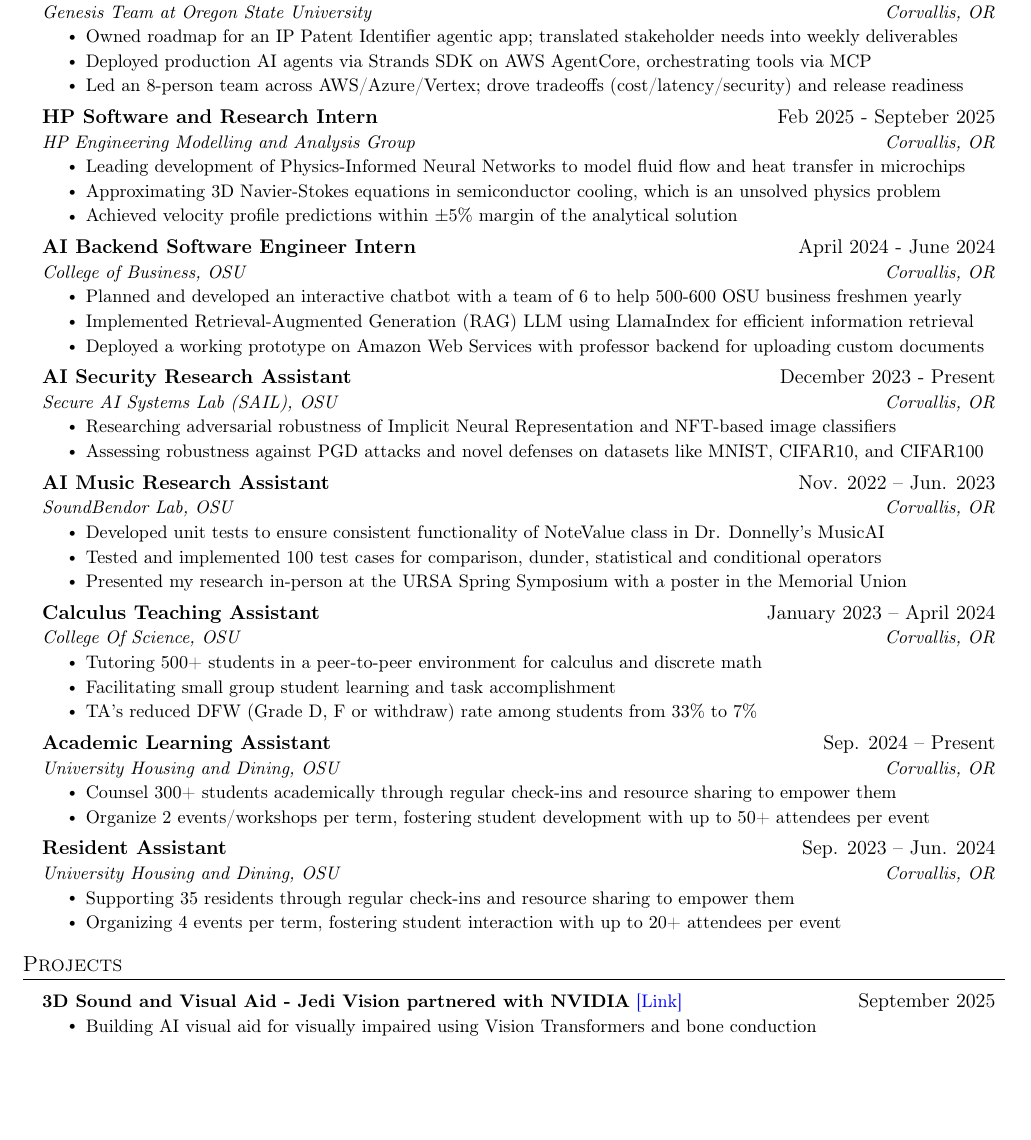
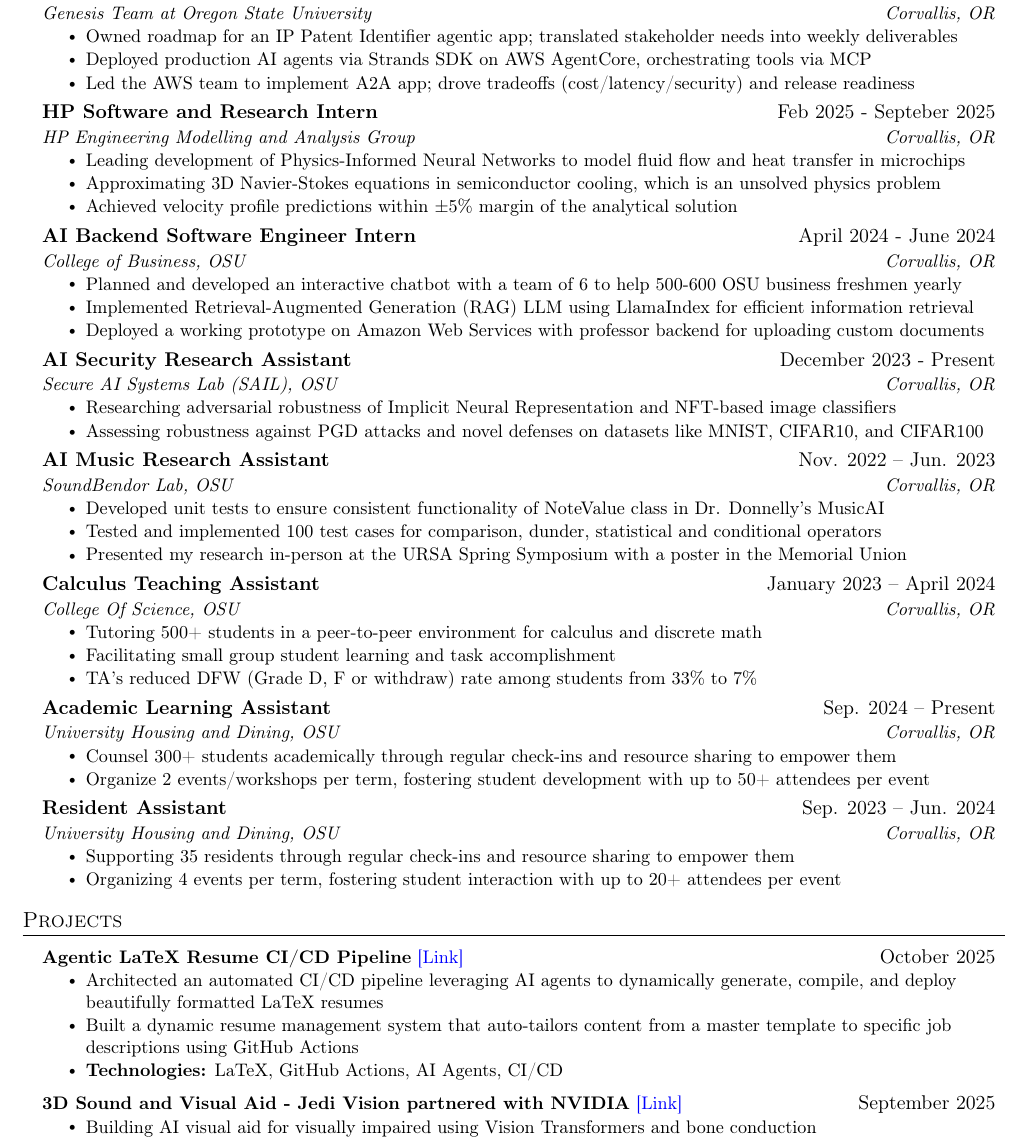
Before and after one commit to aj-arts/ajinkya-resume, a LaTeX CV (ajinkya-gokule-master-resume.tex): part of the page, cut so that both start at the same text, the shorter picture padded with empty space. Compiled offline with pdfLaTeX.

Commit message:
feat: Add Agentic LaTeX Resume CI/CD Pipeline project and rephrase an experience item.

```diff
--- a/ajinkya-gokule-master-resume.tex
+++ b/ajinkya-gokule-master-resume.tex
@@ -165,7 +165,7 @@
 \resumeItemListStart
 \resumeItem{Owned roadmap for an IP Patent Identifier agentic app; translated stakeholder needs into weekly deliverables}
 \resumeItem{Deployed production AI agents via Strands SDK on AWS AgentCore, orchestrating tools via MCP}
-\resumeItem{Led an 8-person team across AWS/Azure/Vertex; drove tradeoffs (cost/latency/security) and release readiness}
+\resumeItem{Led the AWS team to implement A2A app; drove tradeoffs (cost/latency/security) and release readiness}
 \resumeItemListEnd
 
 \resumeSubheading
@@ -234,6 +234,14 @@
 
 \section{Projects}
 \resumeSubHeadingListStart
+
+\resumeProjectHeading
+{\textbf{Agentic LaTeX Resume CI/CD Pipeline} \href{https://github.com/aj-arts/ajinkya-resume}{[Link]}}{October 2025}
+\resumeItemListStart
+\resumeItem{Architected an automated CI/CD pipeline leveraging AI agents to dynamically generate, compile, and deploy beautifully formatted LaTeX resumes}
+\resumeItem{Built a dynamic resume management system that auto-tailors content from a master template to specific job descriptions using GitHub Actions}
+\resumeItem{\textbf{Technologies:} LaTeX, GitHub Actions, AI Agents, CI/CD}
+\resumeItemListEnd
 
 \resumeProjectHeading
 {\textbf{3D Sound and Visual Aid - Jedi Vision partnered with NVIDIA} \href{https://github.com/Jedi-Vision/jedi-vision-nano-code}{[Link]}}{September 2025}
```
